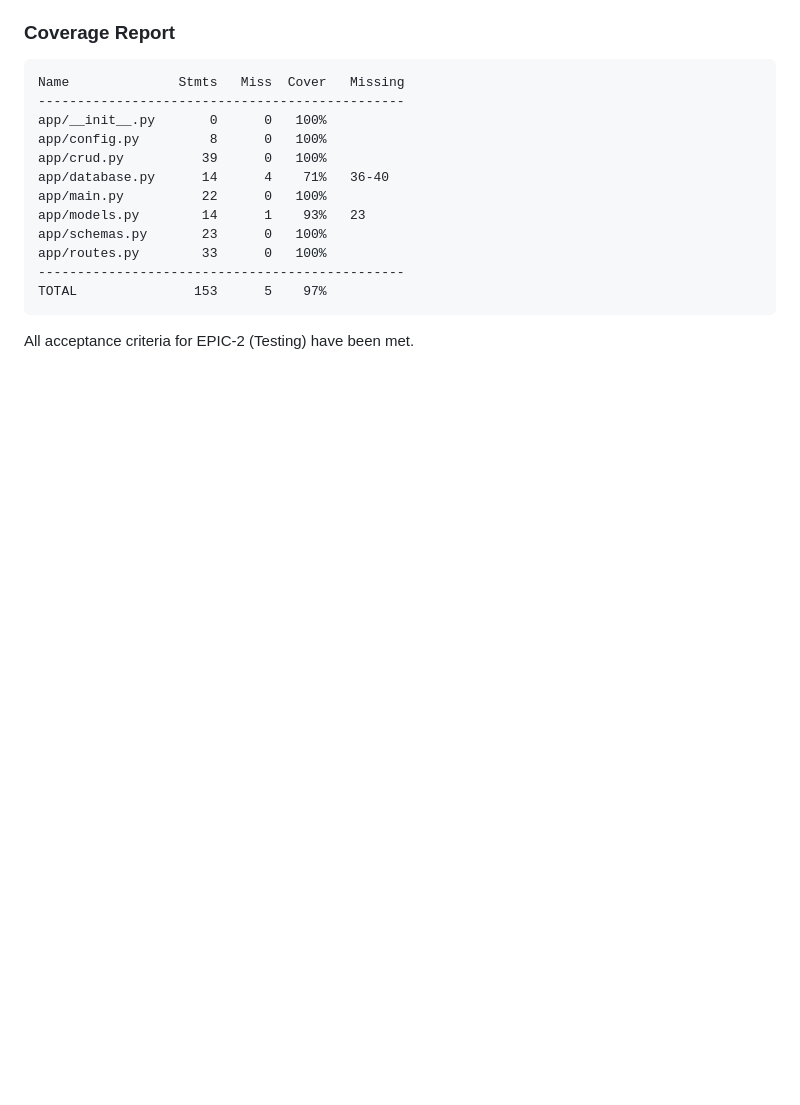
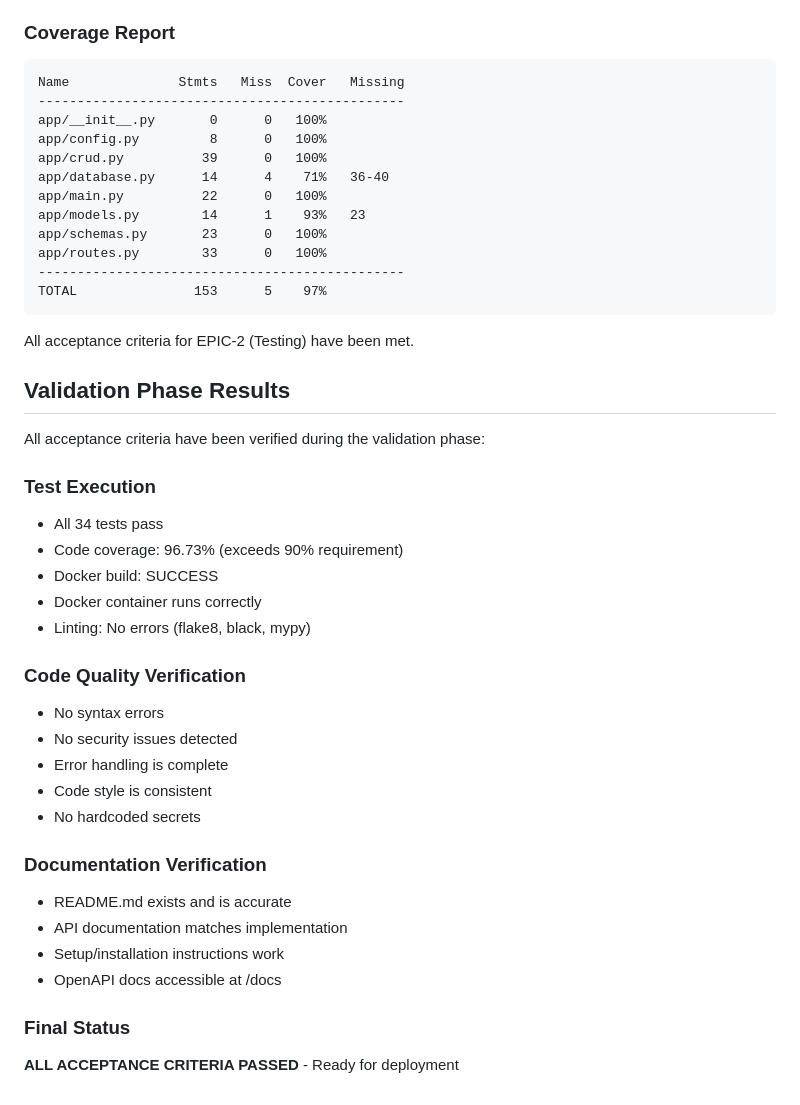
Before and after one commit to GethosTheWalrus/coding-agent-workspace, a Markdown page: .plan/backlog.md, the part around the change. GitHub-like rendering; blank space fills up the shorter version.

````diff
--- a/.plan/backlog.md
+++ b/.plan/backlog.md
@@ -262,3 +262,29 @@ TOTAL               153      5    97%
 ```
 
 All acceptance criteria for EPIC-2 (Testing) have been met.
+
+## Validation Phase Results
+All acceptance criteria have been verified during the validation phase:
+
+### Test Execution
+- All 34 tests pass
+- Code coverage: 96.73% (exceeds 90% requirement)
+- Docker build: SUCCESS
+- Docker container runs correctly
+- Linting: No errors (flake8, black, mypy)
+
+### Code Quality Verification
+- No syntax errors
+- No security issues detected
+- Error handling is complete
+- Code style is consistent
+- No hardcoded secrets
+
+### Documentation Verification
+- README.md exists and is accurate
+- API documentation matches implementation
+- Setup/installation instructions work
+- OpenAPI docs accessible at /docs
+
+### Final Status
+**ALL ACCEPTANCE CRITERIA PASSED** - Ready for deployment
````
Also changed, not shown: .plan/status.md (+51 -1 lines).
